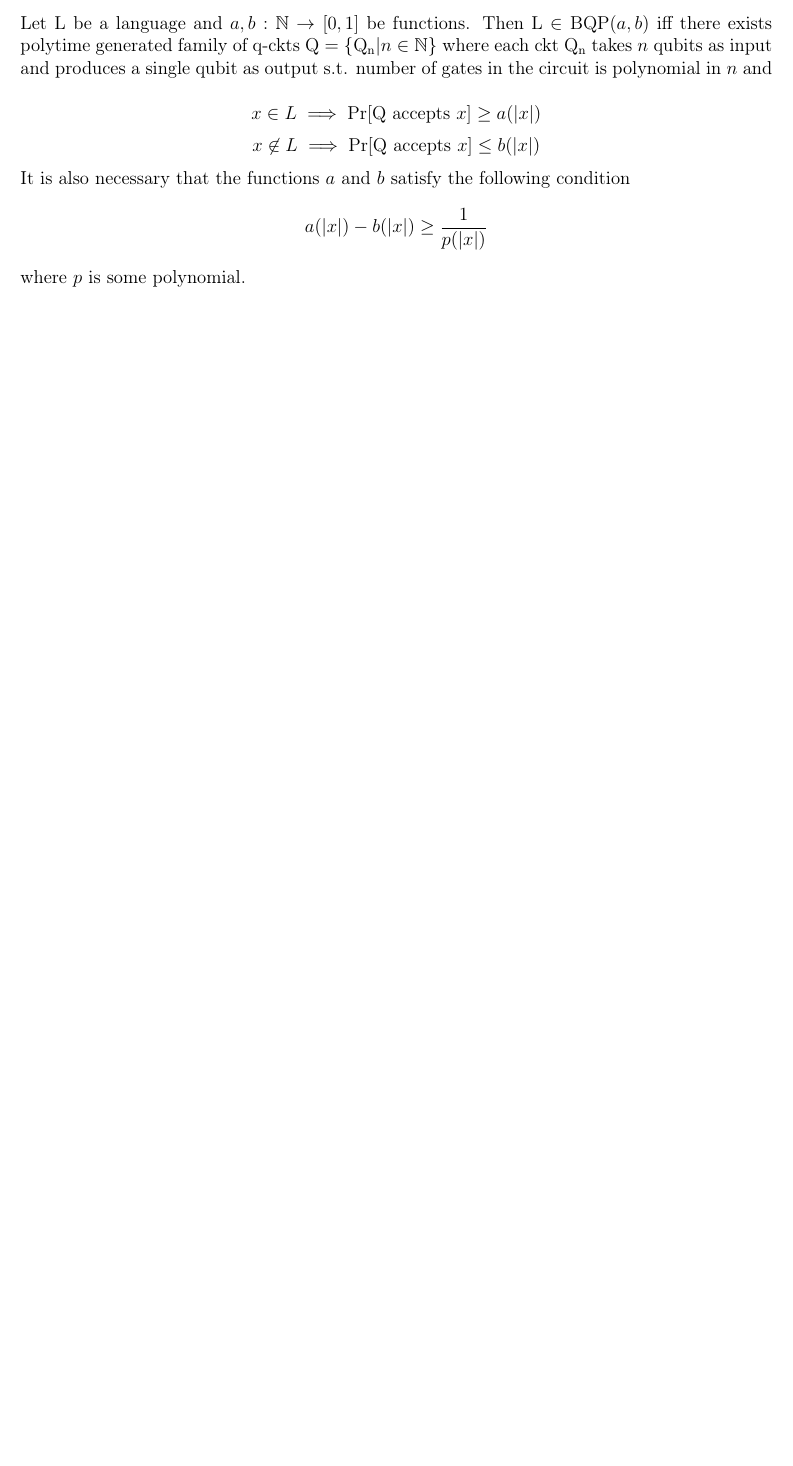
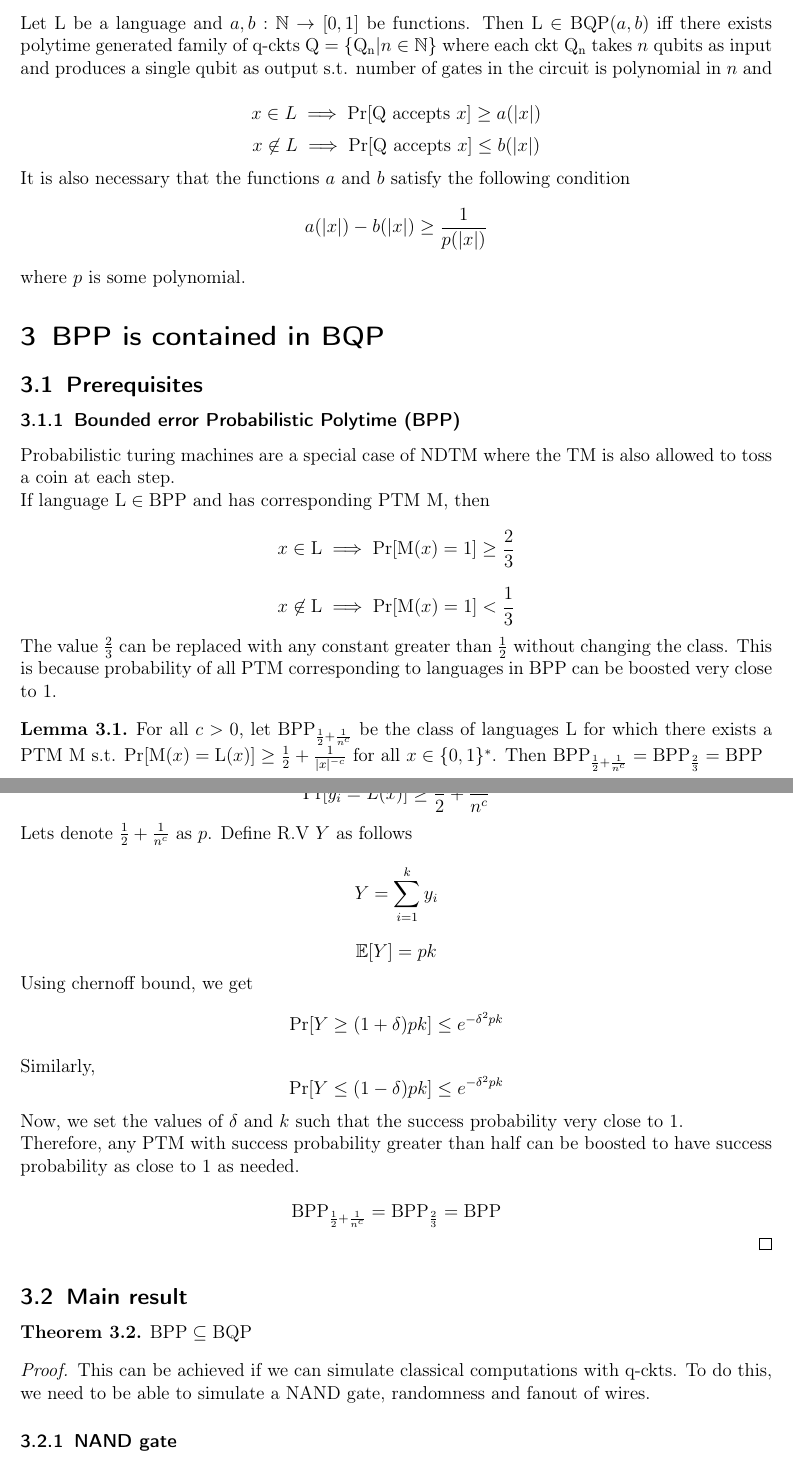
Before and after one commit to NithishRaja/Survey_on_quantum_complexity_classes, a LaTeX document (main.tex, which reads sections/BPP_subset_BQP.tex): part of the page before the commit and two parts of pages 1 and 2 of 3 after it, the two joined at a grey line, cut so that both start at the same text, the shorter picture padded with empty space. Compiled offline with pdfLaTeX.

Commit message:
add proof for BPP is contained in BQP

```diff
--- a/main.tex
+++ b/main.tex
@@ -18,4 +18,10 @@
 
 \subfile{sections/introduction}
 
+\section{BPP is contained in BQP}
+
+\subfile{sections/BPP_subset_BQP}
+
+
+
 \end{document}
--- /dev/null
+++ b/sections/BPP_subset_BQP.tex
@@ -0,0 +1,22 @@
+\documentclass[../main.tex]{subfiles}
+
+\begin{document}
+
+\subsection{Prerequisites}
+
+\subsubsection{Bounded error Probabilistic Polytime (BPP)}
+
+Probabilistic turing machines are a special case of NDTM where the TM is also allowed to toss a coin at each step.\\
+\noindent If language $\mathrm{L} \in \mathrm{BPP}$ and has corresponding PTM $\mathrm{M}$, then
+\begin{equation*}
+    x \in \mathrm{L} \implies \mathrm{Pr}[\mathrm{M}(x) = 1] \ge \frac{2}{3}
+\end{equation*}
+\begin{equation*}
+    x \not\in \mathrm{L} \implies \mathrm{Pr}[\mathrm{M}(x) = 1] < \frac{1}{3}
+\end{equation*}
+
+\noindent The value $\frac{2}{3}$ can be replaced with any constant greater than $\frac{1}{2}$ without changing the class. This is because probability of all PTM corresponding to languages in $\mathrm{BPP}$ can be boosted very close to $1$.
+
+\begin{lemma}
+For all $c > 0$, let $\mathrm{BPP}_{\frac{1}{2}+\frac{1}{n^c}}$ be the class of languages $\mathrm{L}$ for which there exists a PTM $\mathrm{M}$ s.t. $\mathrm{Pr}[\mathrm{M}(x) = \mathrm{L}(x)] \ge \frac{1}{2} + \frac{1}{|x|^{-c}}$ for all $x \in \{0,1\}^*$. Then $\mathrm{BPP}_{\frac{1}{2}+\frac{1}{n^c}} = \mathrm{BPP}_{\frac{2}{3}} = \mathrm{BPP}$
+\end{lemma}
@@ -0,0 +27,37 @@
+    \mathrm{Pr}[y_i = L(x)] \ge \frac{1}{2} + \frac{1}{n^c}
+\end{equation*}
+Lets denote $\frac{1}{2} + \frac{1}{n^c}$ as $p$. Define R.V $Y$ as follows
+\begin{equation*}
+    Y = \sum_{i=1}^{k}y_i
+\end{equation*}
+\begin{equation*}
+    \mathbb{E}[Y] = pk
+\end{equation*}
+
+\noindent Using chernoff bound, we get
+\begin{equation*}
+    \mathrm{Pr}[Y \ge (1+\delta)pk] \le e^{-\delta^2pk}
+\end{equation*}
+\noindent Similarly,
+\begin{equation*}
+    \mathrm{Pr}[Y \le (1-\delta)pk] \le e^{-\delta^2pk}
+\end{equation*}
+\noindent Now, we set the values of $\delta$ and $k$ such that the success probability very close to $1$.
+
+\noindent Therefore, any PTM with success probability greater than half can be boosted to have success probability as close to $1$ as needed.
+
+\begin{equation*}
+    \mathrm{BPP}_{\frac{1}{2}+\frac{1}{n^c}} = \mathrm{BPP}_{\frac{2}{3}} = \mathrm{BPP}
+\end{equation*}
+
+\end{proof}
+
+\subsection{Main result}
+
+\begin{theorem}
+$\mathrm{BPP}\subseteq\mathrm{BQP}$
+\end{theorem}
+\begin{proof}
+This can be achieved if we can simulate classical computations with q-ckts. To do this, we need to be able to simulate a $\mathrm{NAND}$ gate, randomness and fanout of wires.
+
+\subsubsection{NAND gate}
```
Also changed, not shown: sections/BPP_subset_BQP.tex (81 more changed lines).
